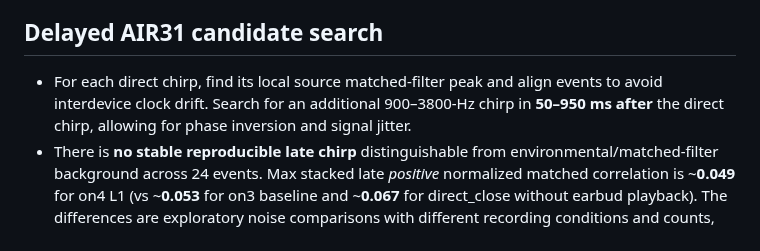
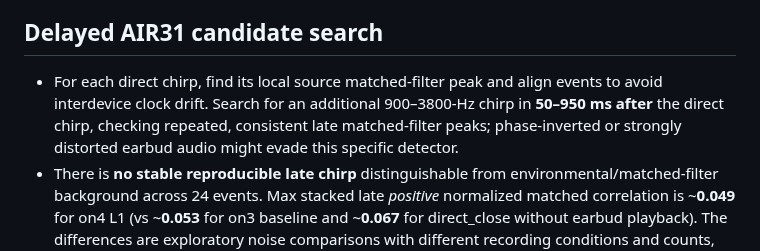
Before and after one commit to edisontw/hearlens, a Markdown page: docs/M04D5_L1_FIRST_FIELD_RESULT_2026-10-18.md, the part around the change. Drawn GitHub-style.

Commit message:
docs(m04): clarify chirp late detector limitations including phase inversion

```diff
--- a/docs/M04D5_L1_FIRST_FIELD_RESULT_2026-10-18.md
+++ b/docs/M04D5_L1_FIRST_FIELD_RESULT_2026-10-18.md
@@ -24,7 +24,7 @@ Owner submitted `on4_l1.wav` after the M04-D5 v0.2.0 debug app ran at L1, using
 
 ## Delayed AIR31 candidate search
 
-- For each direct chirp, find its local source matched-filter peak and align events to avoid interdevice clock drift. Search for an additional 900–3800-Hz chirp in **50–950 ms after** the direct chirp, allowing for phase inversion and signal jitter.
+- For each direct chirp, find its local source matched-filter peak and align events to avoid interdevice clock drift. Search for an additional 900–3800-Hz chirp in **50–950 ms after** the direct chirp, checking repeated, consistent late matched-filter peaks; phase-inverted or strongly distorted earbud audio might evade this specific detector.
 - There is **no stable reproducible late chirp** distinguishable from environmental/matched-filter background across 24 events. Max stacked late *positive* normalized matched correlation is ~**0.049** for on4 L1 (vs ~**0.053** for on3 baseline and ~**0.067** for direct_close without earbud playback). The differences are exploratory noise comparisons with different recording conditions and counts, **not** a validated detection significance test.
 - Realtek 900–3800-Hz RMS: on3 **−65.98 dBFS**, on4 L1 **−65.64 dBFS** (**+0.34 dB** only); both contain a strong direct source. This does not demonstrate a second acoustic AIR31 signal after increased programmatic gain.
 - Result: **ANDROID_ROUTE_PASS / DIRECT_CHIRP_PASS / AIR31_ACOUSTIC_PRESENCE_INCONCLUSIVE / A2DP_MIC_LOOP_P50_P95_JITTER_NOT_MEASURED**.
```
